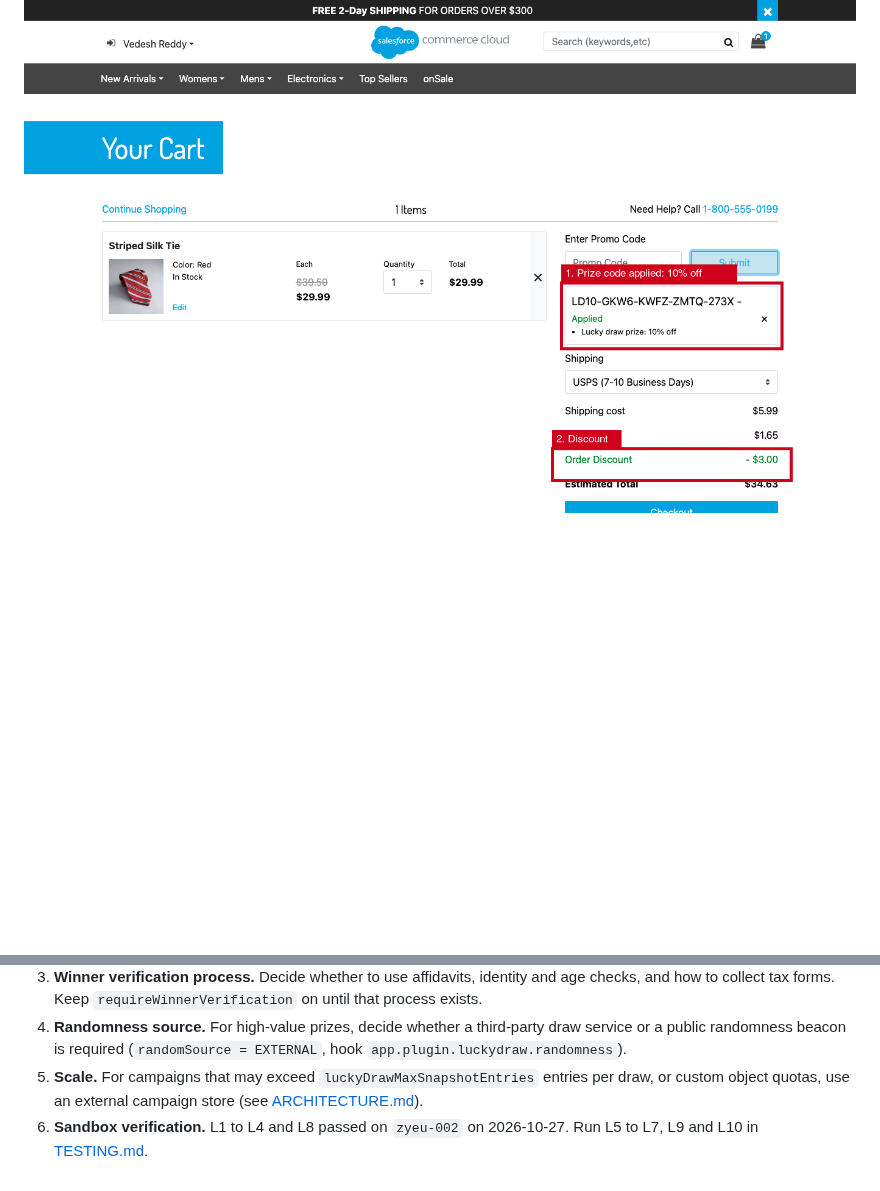
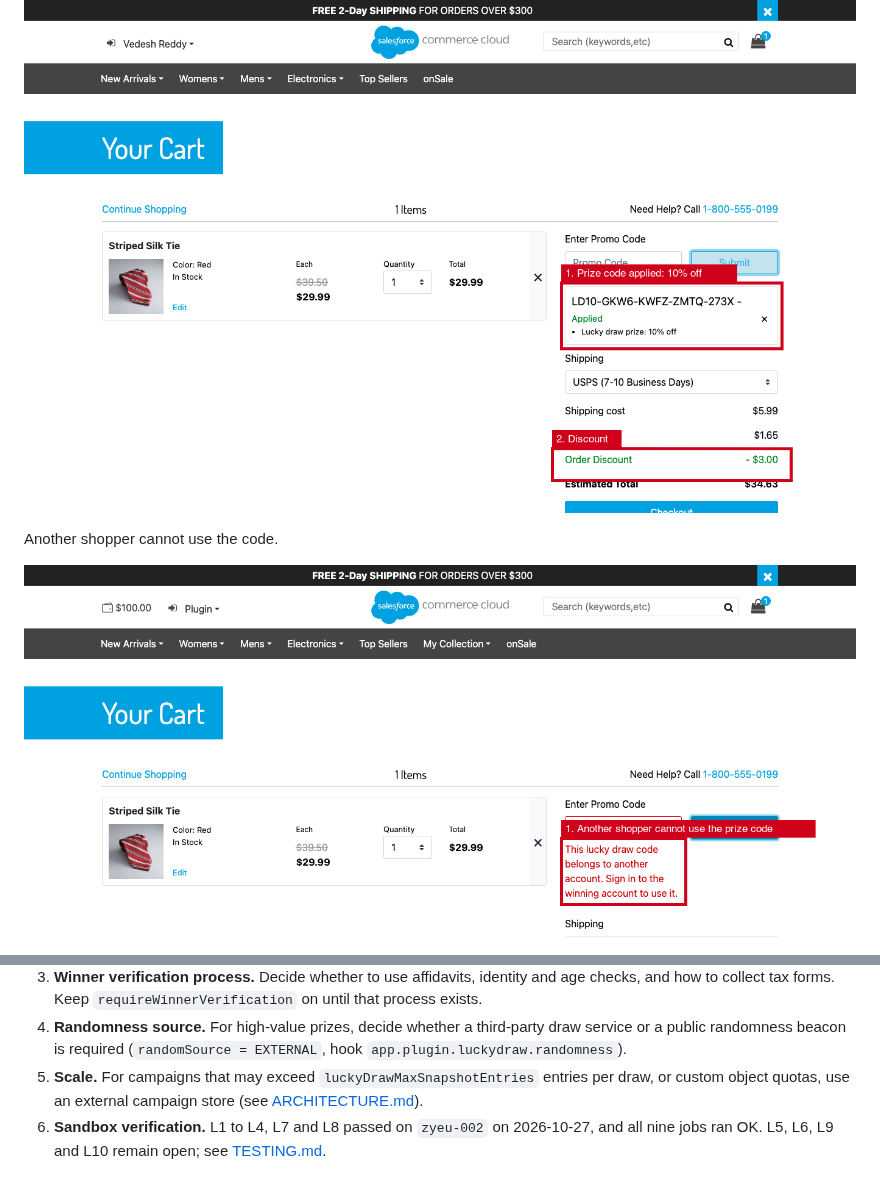
Before and after one commit to Vedesh-reddy/sfcc-lucky-draw, a Markdown page: README.md, 2 parts joined by grey strips. Drawn GitHub-style; pictures changed too: docs/images/luckydraw-code-refused.png (added); blank space fills up the shorter version.

Commit message:
docs: refused prize code and sandbox checks
Adds the screenshot of a prize code refused for another account and
records L7 and all nine jobs as passed on the sandbox.

Co-Authored-By: Claude Opus 5.5 <noreply@anthropic.com>

```diff
--- a/README.md
+++ b/README.md
@@ -96,6 +96,10 @@ The code works in the cart like any coupon. Here it applies the 10% prize promot
 
 ![Prize code applied in the cart](docs/images/luckydraw-reward-redeemed.png)
 
+Another shopper cannot use the code.
+
+![Prize code refused for another account](docs/images/luckydraw-code-refused.png)
+
 ![Recent winners](docs/images/luckydraw-winners.png)
 
 ![Lucky draw audit trail](docs/images/bm-luckydraw-audit.png)
@@ -144,4 +148,4 @@ All are open. They are explained in [SECURITY.md](docs/SECURITY.md#production-bl
 3. **Winner verification process.** Decide whether to use affidavits, identity and age checks, and how to collect tax forms. Keep `requireWinnerVerification` on until that process exists.
 4. **Randomness source.** For high-value prizes, decide whether a third-party draw service or a public randomness beacon is required (`randomSource = EXTERNAL`, hook `app.plugin.luckydraw.randomness`).
 5. **Scale.** For campaigns that may exceed `luckyDrawMaxSnapshotEntries` entries per draw, or custom object quotas, use an external campaign store (see [ARCHITECTURE.md](docs/ARCHITECTURE.md#limitations)).
-6. **Sandbox verification.** L1 to L4 and L8 passed on `zyeu-002` on 2026-10-27. Run L5 to L7, L9 and L10 in [TESTING.md](docs/TESTING.md#sandbox-verification-plan).
+6. **Sandbox verification.** L1 to L4, L7 and L8 passed on `zyeu-002` on 2026-10-27, and all nine jobs ran OK. L5, L6, L9 and L10 remain open; see [TESTING.md](docs/TESTING.md#sandbox-verification-plan).
```
